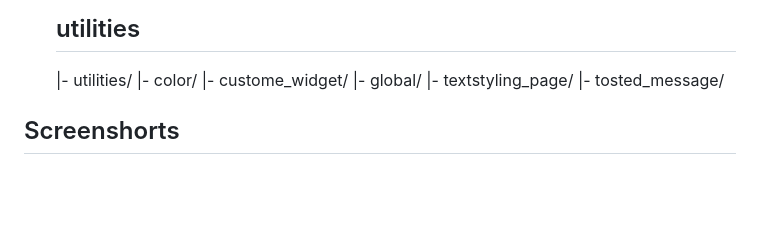
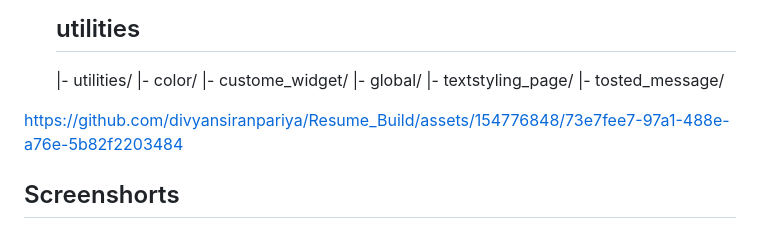
Before and after one commit to divyansiranpariya/Resume_Build, a Markdown page: README.md, the part around the change. GitHub-like rendering; blank space fills up the shorter version.

```diff
--- a/README.md
+++ b/README.md
@@ -45,6 +45,12 @@
     |- textstyling_page/
     |- tosted_message/
 
+
+
+https://github.com/divyansiranpariya/Resume_Build/assets/154776848/73e7fee7-97a1-488e-a76e-5b82f2203484
+
+
+
 ## Screenshorts
 
 
```
